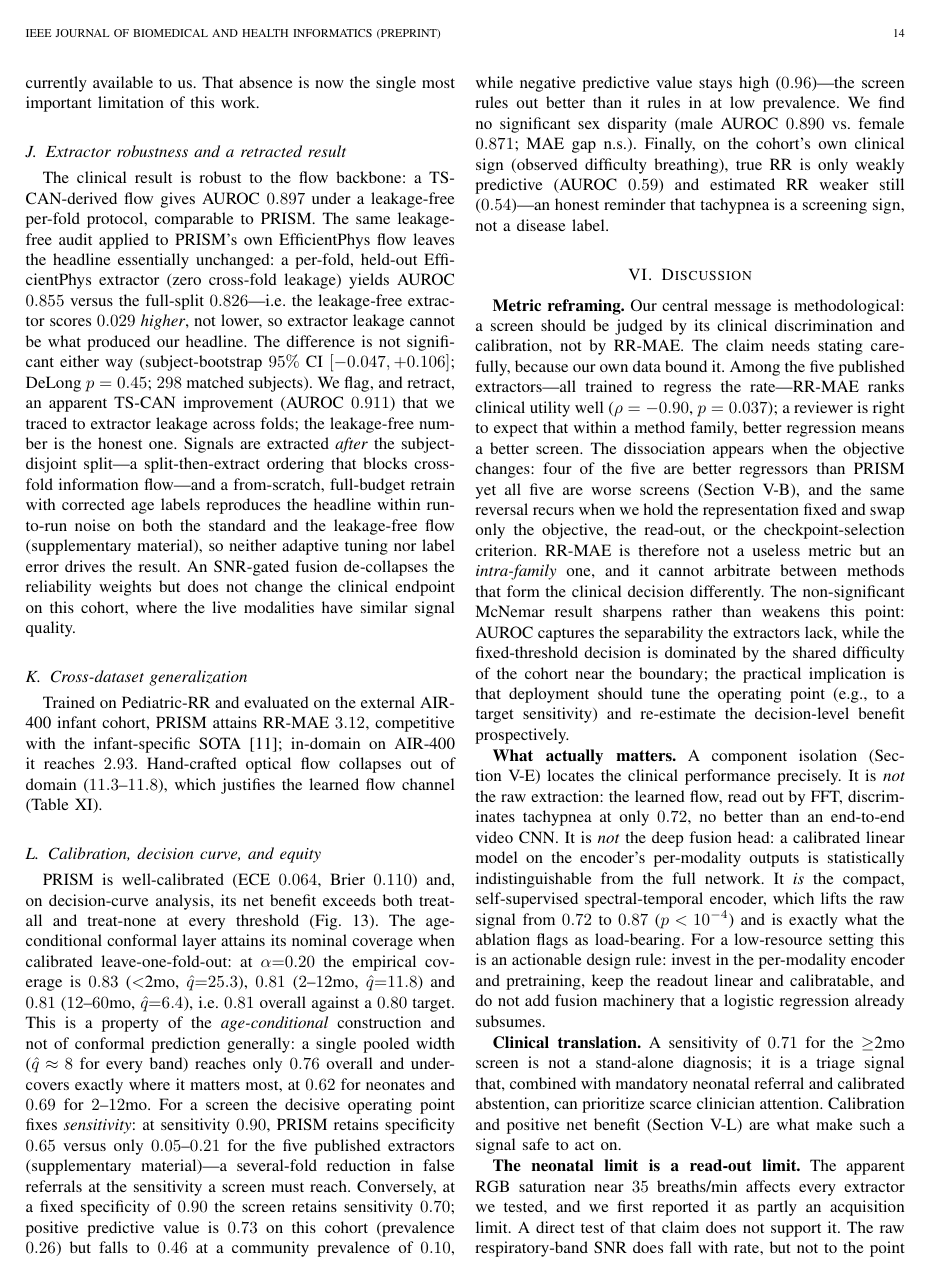
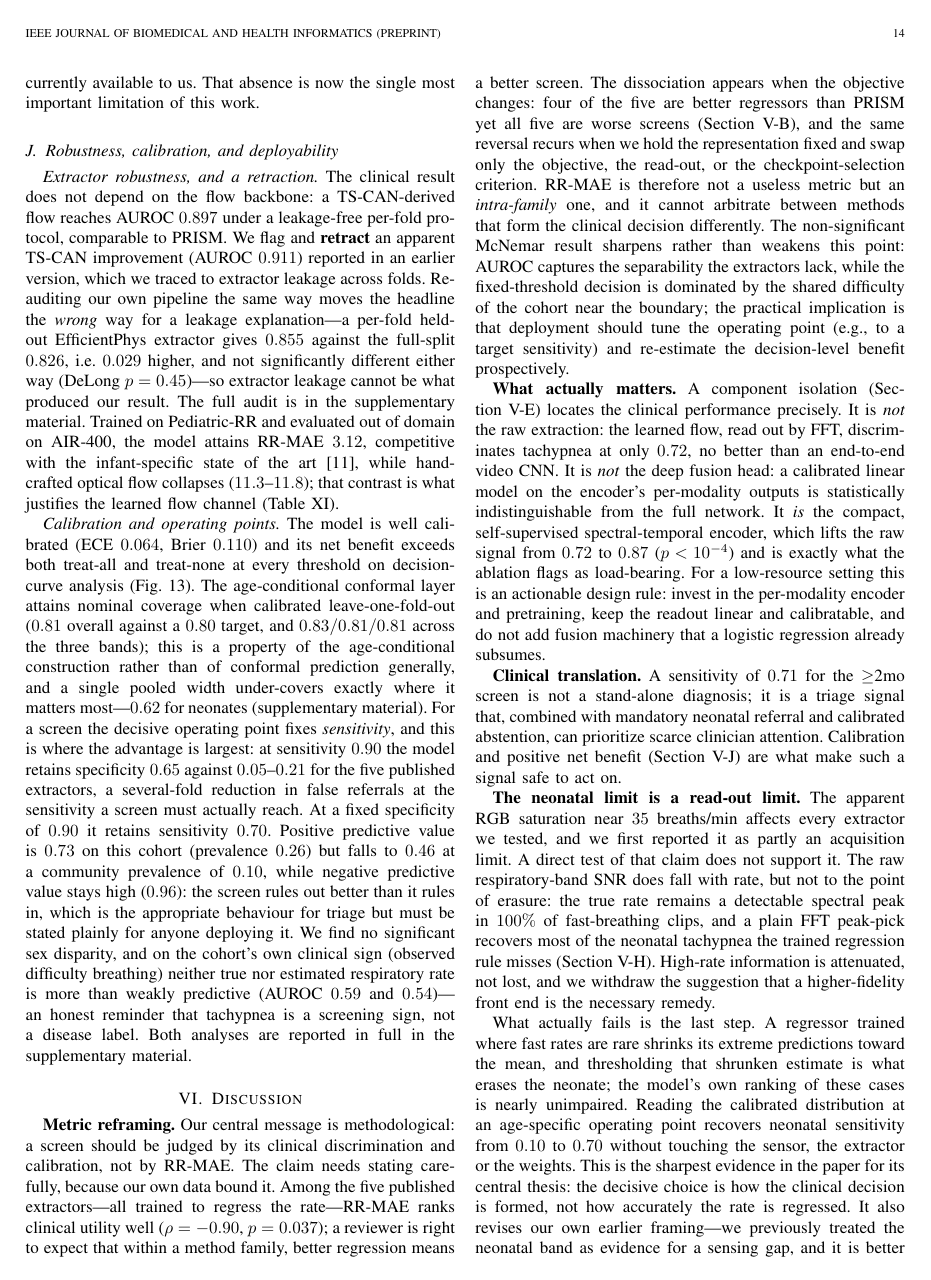
Before and after one commit to imranrimon/RespSalience, a LaTeX paper (manuscript/prism_breath.tex): page 14 of 20. Compiled offline with pdfLaTeX.

Commit message:
Collapse the three tail subsections into one deployability section
Extractor robustness, cross-dataset generalization and calibration/equity were
all supporting evidence rather than argument. They become one subsection.

Three things deliberately stay in the main body rather than moving with their
sections. The TS-CAN retraction, because a retraction that appears only in an
appendix is not a retraction. Sp@Se90, because a screen is judged at fixed
sensitivity and that is where the advantage is largest (0.65 vs 0.05-0.21). And
the predictive values at community prevalence -- PPV falling 0.73 to 0.46 at 10%
prevalence while NPV holds at 0.96 -- because that is the number that governs
whether this is deployable, and burying it would flatter the work.

Moved to the supplement: the full leakage audit, the AIR-400 transfer numbers,
the pooled-vs-Mondrian coverage contrast, and the sex and clinical-sign analyses.

Results subsections 10 -> 8; main body 1301 -> 1289 lines, and 1399 at the start
of this restructuring. 110 claims still match.

```diff
--- a/manuscript/prism_breath.tex
+++ b/manuscript/prism_breath.tex
@@ -953,48 +953,36 @@ breather. The clean belt---the condition of the failed replication---sits at the
 \label{fig:saturation}
 \end{figure*}
 
-\subsection{Extractor robustness and a retracted result}
-The clinical result is robust to the flow backbone: a TS-CAN-derived flow gives AUROC $0.897$ under a
-leakage-free per-fold protocol, comparable to PRISM. The same leakage-free audit applied to PRISM's own
-EfficientPhys flow leaves the headline essentially unchanged: a per-fold, held-out EfficientPhys extractor
-(zero cross-fold leakage) yields AUROC $0.855$ versus the full-split $0.826$---i.e.\ the leakage-free
-extractor scores $0.029$ \emph{higher}, not lower, so extractor leakage cannot be what produced our
-headline. The difference is not significant either way (subject-bootstrap $95\%$ CI $[-0.047,+0.106]$;
-DeLong $p=0.45$; $298$ matched subjects).
-We flag, and retract, an apparent TS-CAN improvement (AUROC $0.911$) that we traced to extractor leakage
-across folds; the leakage-free number is the honest one. Signals are extracted \emph{after} the
-subject-disjoint split---a split-then-extract ordering that blocks cross-fold information flow---and a
-from-scratch, full-budget retrain with corrected age labels reproduces the headline within run-to-run noise
-on both the standard and the leakage-free flow (supplementary material), so neither adaptive tuning nor
-label error drives the result. An SNR-gated fusion de-collapses the reliability weights but does not change the clinical endpoint
-on this cohort, where the live modalities have similar signal quality.
+\subsection{Robustness, calibration, and deployability}\label{sec:calib}
+\emph{Extractor robustness, and a retraction.} The clinical result does not depend on the flow backbone:
+a TS-CAN-derived flow reaches AUROC $0.897$ under a leakage-free per-fold protocol, comparable to PRISM.
+We flag and \textbf{retract} an apparent TS-CAN improvement (AUROC $0.911$) reported in an earlier
+version, which we traced to extractor leakage across folds. Re-auditing our own pipeline the same way
+moves the headline the \emph{wrong} way for a leakage explanation---a per-fold held-out EfficientPhys
+extractor gives $0.855$ against the full-split $0.826$, i.e.\ $0.029$ higher, and not significantly
+different either way (DeLong $p=0.45$)---so extractor leakage cannot be what produced our result. The
+full audit is in the supplementary material. Trained on Pediatric-RR and evaluated out of domain on
+AIR-400, the model attains RR-MAE $3.12$, competitive with the infant-specific state of the
+art~\cite{infant_air}, while hand-crafted optical flow collapses ($11.3$--$11.8$); that contrast is what
+justifies the learned flow channel (Table~\ref{tab:crossdata}).
 
-\subsection{Cross-dataset generalization}
-Trained on Pediatric-RR and evaluated on the external AIR-400 infant cohort, PRISM attains RR-MAE $3.12$,
-competitive with the infant-specific SOTA~\cite{infant_air}; in-domain on AIR-400 it reaches $2.93$.
-Hand-crafted optical flow collapses out of domain ($11.3$--$11.8$), which justifies the learned flow
-channel (Table~\ref{tab:crossdata}).
-
-\subsection{Calibration, decision curve, and equity}\label{sec:calib}
-PRISM is well-calibrated (ECE $0.064$, Brier $0.110$) and, on decision-curve analysis, its net benefit
-exceeds both treat-all and treat-none at every threshold (Fig.~\ref{fig:calib}). The age-conditional
-conformal layer attains its nominal coverage when calibrated leave-one-fold-out: at $\alpha{=}0.20$ the
-empirical coverage is $0.83$ ($<$2mo, $\hat q{=}25.3$), $0.81$ ($2$--$12$mo, $\hat q{=}11.8$) and $0.81$
-($12$--$60$mo, $\hat q{=}6.4$), i.e.\ $0.81$ overall against a $0.80$ target. This is a property of the
-\emph{age-conditional} construction and not of conformal prediction generally: a single pooled width
-($\hat q\approx8$ for every band) reaches only $0.76$ overall and under-covers exactly where it matters
-most, at $0.62$ for neonates and $0.69$ for $2$--$12$mo. For a screen the decisive
-operating point fixes \emph{sensitivity}: at sensitivity $0.90$, PRISM retains specificity $0.65$ versus
-only $0.05$--$0.21$ for the five published extractors (supplementary material)---a several-fold reduction in
-false referrals at the sensitivity a screen must reach. Conversely, at a fixed specificity of
-$0.90$ the screen retains sensitivity $0.70$; positive predictive value is $0.73$ on this cohort
-(prevalence $0.26$) but falls to $0.46$ at a community prevalence of $0.10$, while negative predictive
-value stays high ($0.96$)---the screen rules out better than it rules in at low prevalence. We find no
-significant
-sex disparity (male AUROC $0.890$ vs.\ female $0.871$; MAE gap n.s.). Finally, on the cohort's own
-clinical sign (observed difficulty breathing), true RR is only weakly predictive (AUROC $0.59$) and
-estimated RR weaker still ($0.54$)---an honest reminder that tachypnea is a screening sign, not a disease
-label.
+\emph{Calibration and operating points.} The model is well calibrated (ECE $0.064$, Brier $0.110$) and
+its net benefit exceeds both treat-all and treat-none at every threshold on decision-curve analysis
+(Fig.~\ref{fig:calib}). The age-conditional conformal layer attains nominal coverage when calibrated
+leave-one-fold-out ($0.81$ overall against a $0.80$ target, and $0.83/0.81/0.81$ across the three bands);
+this is a property of the age-conditional construction rather than of conformal prediction generally, and
+a single pooled width under-covers exactly where it matters most---$0.62$ for neonates (supplementary
+material). For a screen the decisive operating point fixes \emph{sensitivity}, and this is where the
+advantage is largest: at sensitivity $0.90$ the model retains specificity $0.65$ against $0.05$--$0.21$
+for the five published extractors, a several-fold reduction in false referrals at the sensitivity a
+screen must actually reach. At a fixed specificity of $0.90$ it retains sensitivity $0.70$. Positive
+predictive value is $0.73$ on this cohort (prevalence $0.26$) but falls to $0.46$ at a community
+prevalence of $0.10$, while negative predictive value stays high ($0.96$): the screen rules out better
+than it rules in, which is the appropriate behaviour for triage but must be stated plainly for anyone
+deploying it. We find no significant sex disparity, and on the cohort's own clinical sign (observed
+difficulty breathing) neither true nor estimated respiratory rate is more than weakly predictive
+(AUROC $0.59$ and $0.54$)---an honest reminder that tachypnea is a screening sign, not a disease label.
+Both analyses are reported in full in the supplementary material.
 
 \section{Discussion}\label{sec:disc}
 \textbf{Metric reframing.} Our central message is methodological: a screen should be judged by its
```
Also changed, not shown: manuscript/appendix_additions.tex (+48 -0 lines).
